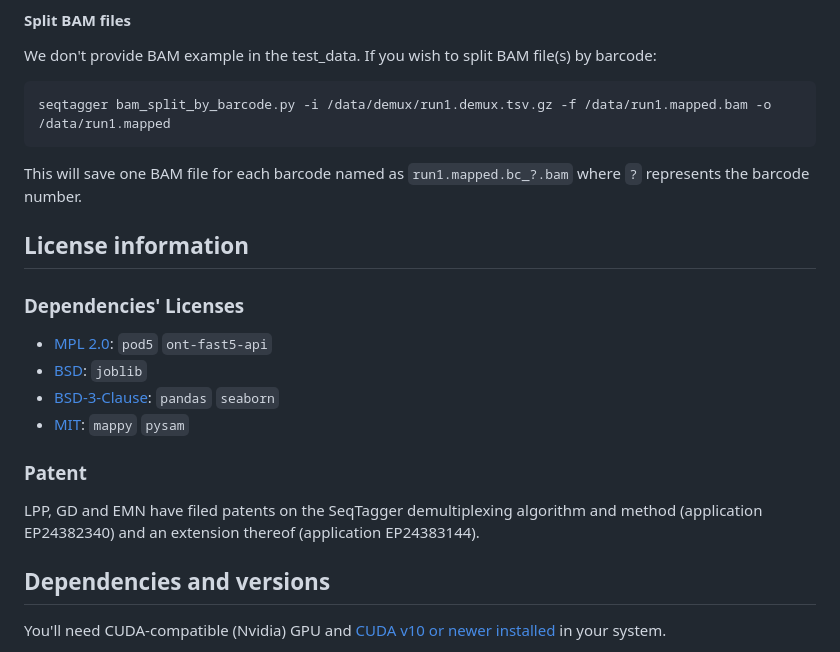
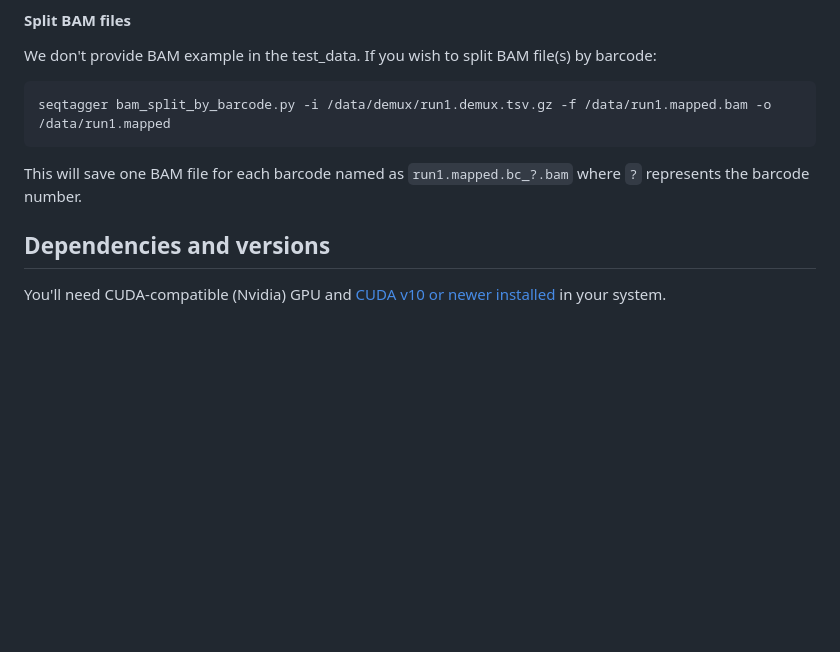
Before and after one commit to novoalab/SeqTagger, a Markdown page: README.md, the part around the change. GitHub-like rendering; blank space fills up the shorter version.

```diff
--- a/README.md
+++ b/README.md
@@ -121,17 +121,6 @@ seqtagger bam_split_by_barcode.py -i /data/demux/run1.demux.tsv.gz -f /data/run1
 This will save one BAM file for each barcode named as
 `run1.mapped.bc_?.bam` where `?` represents the barcode number.
 
-## License information
-
-### Dependencies' Licenses
-
-* [MPL 2.0](https://www.mozilla.org/en-US/MPL/2.0/): `pod5` `ont-fast5-api`
-* [BSD](https://github.com/joblib/joblib/blob/master/LICENSE.txt): `joblib`
-* [BSD-3-Clause](https://github.com/pandas-dev/pandas/blob/main/LICENSE): `pandas` `seaborn`
-* [MIT](https://opensource.org/license/mit): `mappy` `pysam`
-
-### Patent
-LPP, GD and EMN have filed patents on the SeqTagger demultiplexing algorithm and method (application EP24382340) and an extension thereof (application EP24383144).
 
 ## Dependencies and versions
 
```
